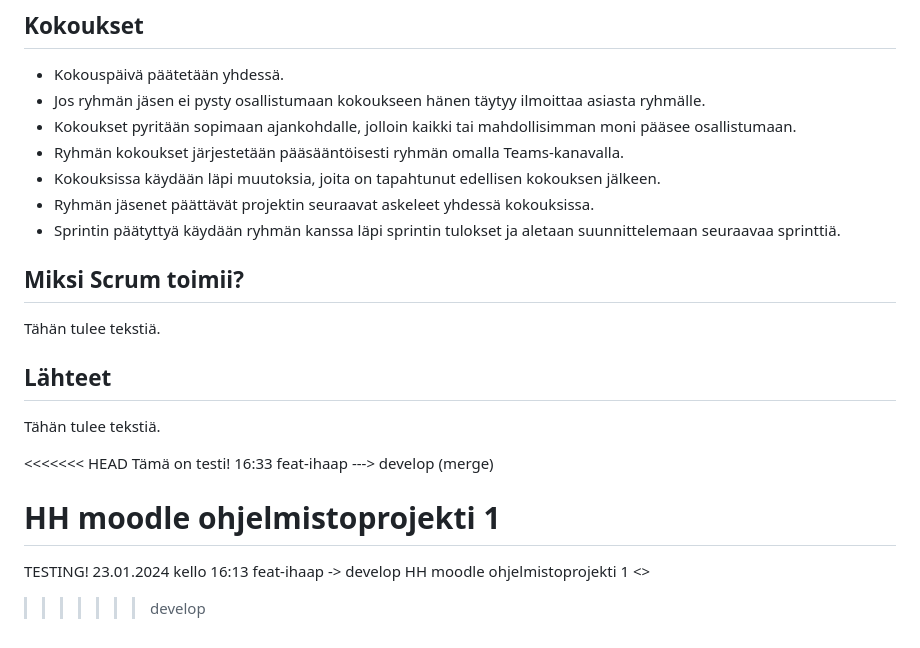
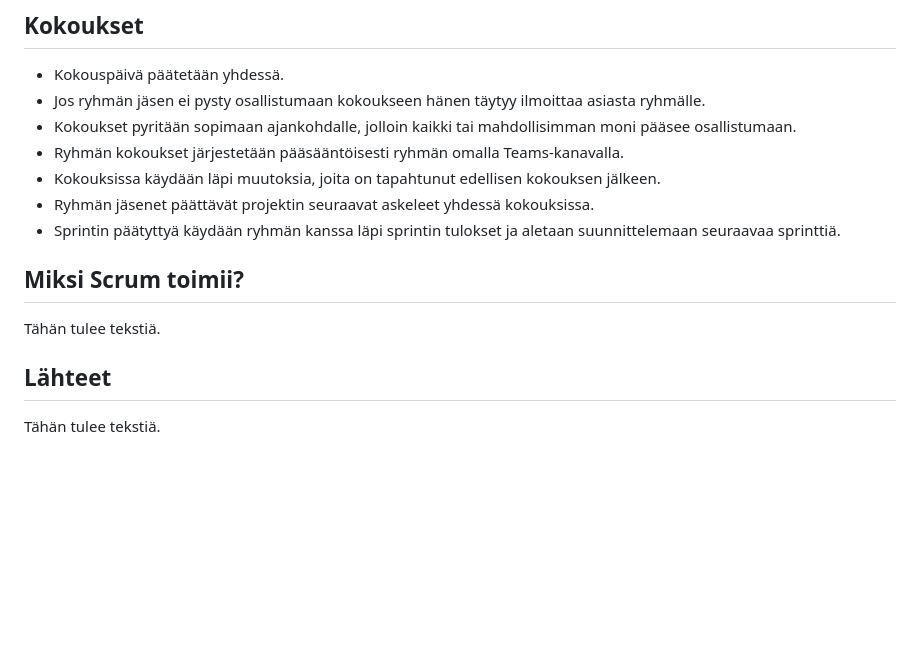
Before and after one commit to Santks/Kaaos-Solutions, a Markdown page: README.md, the part around the change printed below. GitHub-like rendering; blank space fills up the shorter version.

```diff
--- a/README.md
+++ b/README.md
@@ -54,6 +63,7 @@ Tähän tulee tekstiä.
 - Sprintin päätyttyä käydään ryhmän kanssa läpi sprintin tulokset ja aletaan suunnittelemaan seuraavaa sprinttiä.
 
 
+
 ## Miksi Scrum toimii?
 Tähän tulee tekstiä.
 
@@ -61,13 +71,3 @@ Tähän tulee tekstiä.
 
 ## Lähteet
 Tähän tulee tekstiä.
-
-<<<<<<< HEAD
-Tämä on testi! 16:33 feat-ihaap ---> develop (merge)
-
-HH moodle ohjelmistoprojekti 1
-=======
-TESTING! 23.01.2024 kello 16:13 feat-ihaap -> develop
-HH moodle ohjelmistoprojekti 1
-<>
->>>>>>> develop
```
Also changed, not shown: other parts of README.md (+11 -2 lines), sprint.png (added).
